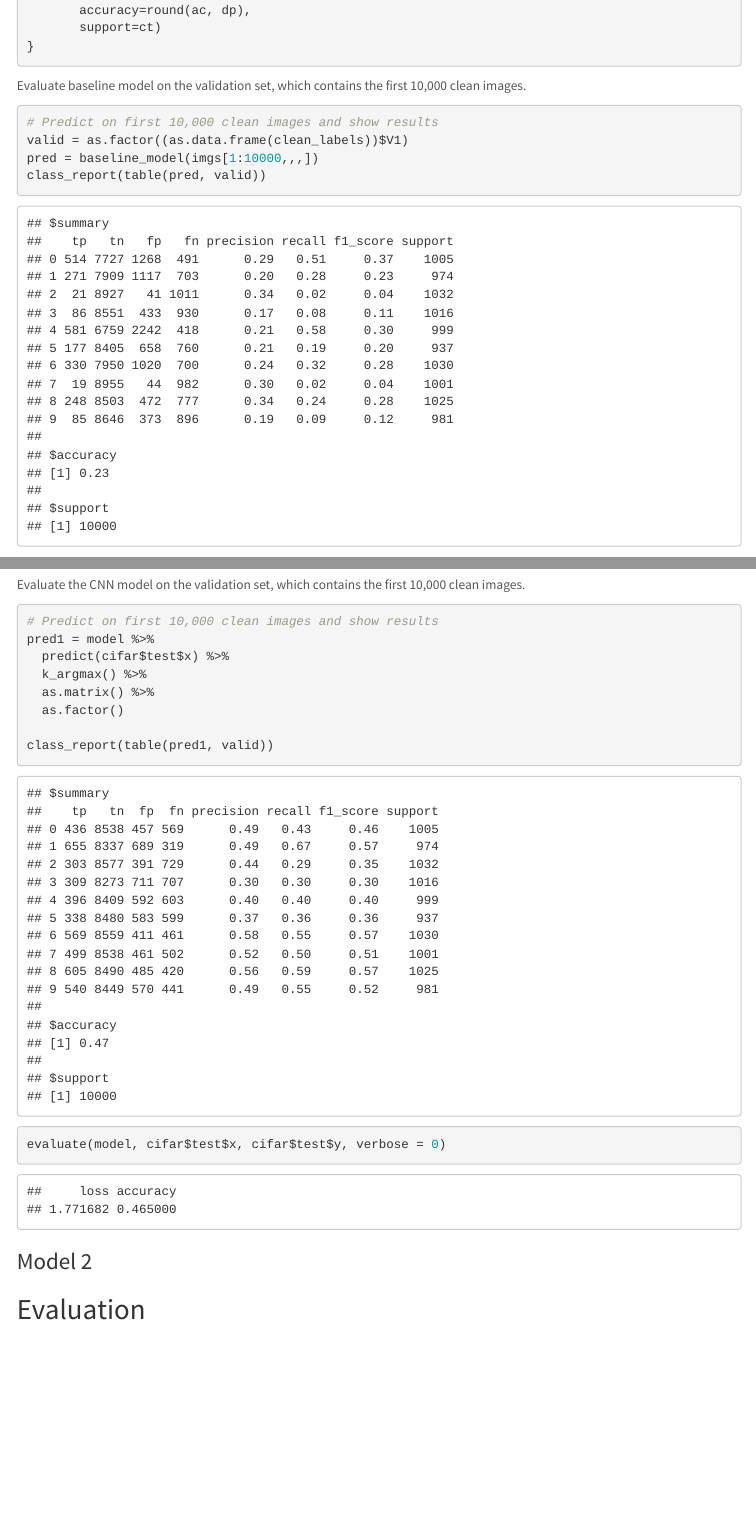
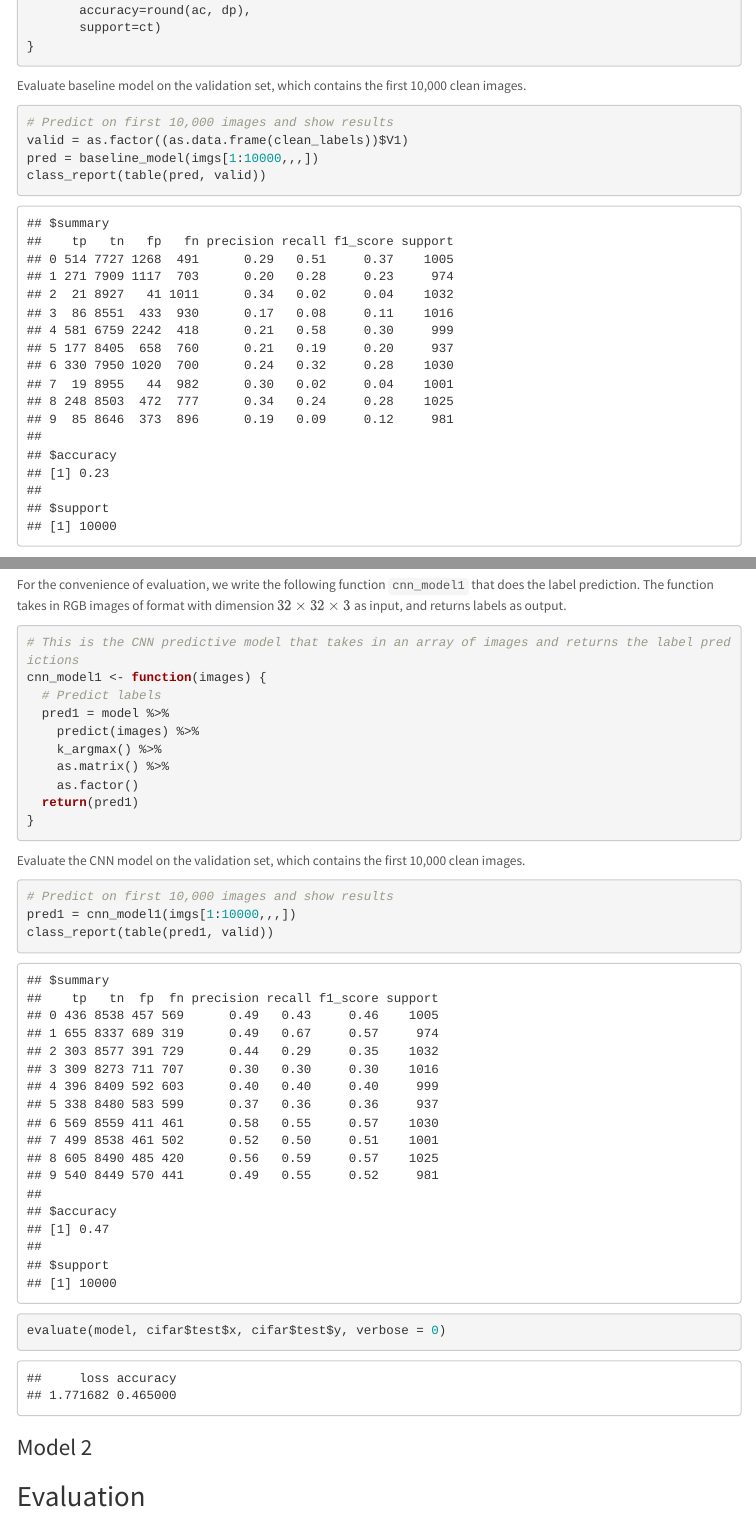
Before and after one commit to TZstatsADS/spring-2022-prj3-group5, an R Markdown document (doc/main.Rmd): the page in a window 1100 px wide, from 4670 px down, and a second part further down, joined at a grey line. The pictures show the output file doc/main.html that the author committed with the source, opened offline; menus at the side of the page are left out.

Commit message:
Update main.Rmd & html

````diff
--- a/doc/main.Rmd
+++ b/doc/main.Rmd
@@ -190,7 +190,7 @@ class_report <- function(cm, dp=2) {
 Evaluate baseline model on the validation set, which contains the first 10,000 clean images.
 
 ```{r}
-# Predict on first 10,000 clean images and show results
+# Predict on first 10,000 images and show results
 valid = as.factor((as.data.frame(clean_labels))$V1)
 pred = baseline_model(imgs[1:10000,,,])
 class_report(table(pred, valid))
@@ -242,18 +242,27 @@ plot(results_train)
 end_time - start_time
 ```
 
+For the convenience of evaluation, we write the following function `cnn_model1` that does the label prediction. The function takes in RGB images of format with dimension $32 \times 32 \times 3$ as input, and returns labels as output.
+
+```{r}
+# This is the CNN predictive model that takes in an array of images and returns the label predictions
+cnn_model1 <- function(images) {
+  # Predict labels
+  pred1 = model %>%
+    predict(images) %>%
+    k_argmax() %>%
+    as.matrix() %>%
+    as.factor()
+  return(pred1)
+}
+```
+
 Evaluate the CNN model on the validation set, which contains the first 10,000 clean images.
 
 ```{r}
-# Predict on first 10,000 clean images and show results
-pred1 = model %>%
-  predict(cifar$test$x) %>%
-  k_argmax() %>%
-  as.matrix() %>%
-  as.factor()
-
+# Predict on first 10,000 images and show results
+pred1 = cnn_model1(imgs[1:10000,,,])
 class_report(table(pred1, valid))
-
 evaluate(model, cifar$test$x, cifar$test$y, verbose = 0)
 ```
 
````
Also changed, not shown: doc/main.html.
